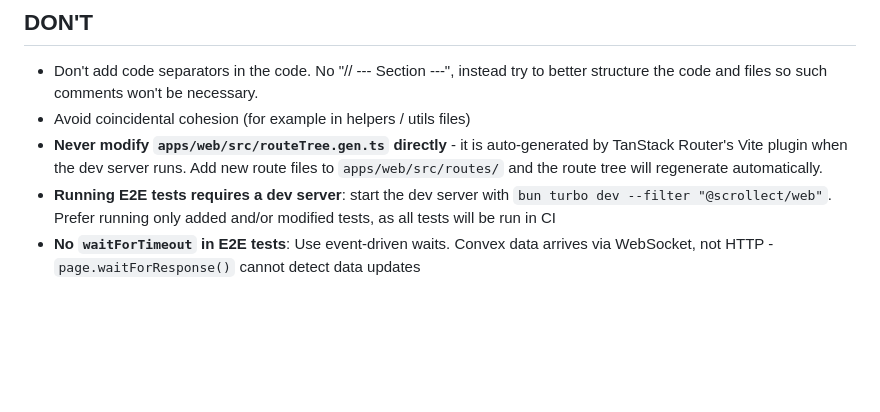
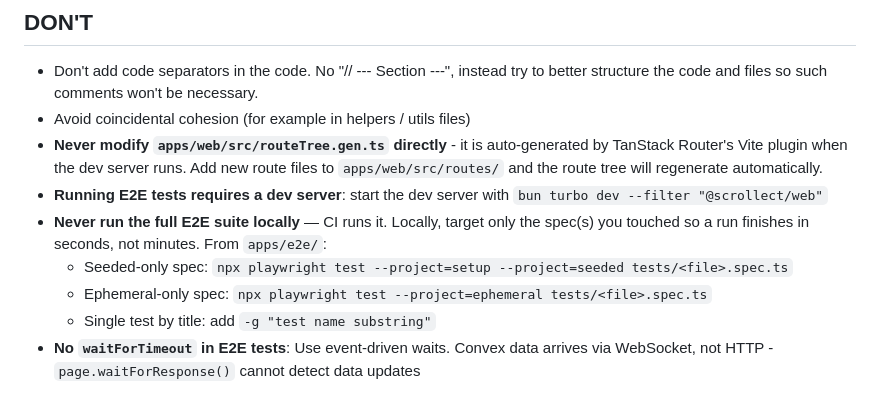
Before and after one commit to jagoral/scrollect, a Markdown page: AGENTS.md, the part around the change. Drawn GitHub-style; blank space fills up the shorter version.

Commit message:
chore: agents improvement

```diff
--- a/AGENTS.md
+++ b/AGENTS.md
@@ -61,5 +61,9 @@ Software engineers and active learners who consume a lot of content but struggle
 - Don't add code separators in the code. No "// --- Section ---", instead try to better structure the code and files so such comments won't be necessary.
 - Avoid coincidental cohesion (for example in helpers / utils files)
 - **Never modify `apps/web/src/routeTree.gen.ts` directly** - it is auto-generated by TanStack Router's Vite plugin when the dev server runs. Add new route files to `apps/web/src/routes/` and the route tree will regenerate automatically.
-- **Running E2E tests requires a dev server**: start the dev server with `bun turbo dev --filter "@scrollect/web"`. Prefer running only added and/or modified tests, as all tests will be run in CI
+- **Running E2E tests requires a dev server**: start the dev server with `bun turbo dev --filter "@scrollect/web"`
+- **Never run the full E2E suite locally** — CI runs it. Locally, target only the spec(s) you touched so a run finishes in seconds, not minutes. From `apps/e2e/`:
+  - Seeded-only spec: `npx playwright test --project=setup --project=seeded tests/<file>.spec.ts`
+  - Ephemeral-only spec: `npx playwright test --project=ephemeral tests/<file>.spec.ts`
+  - Single test by title: add `-g "test name substring"`
 - **No `waitForTimeout` in E2E tests**: Use event-driven waits. Convex data arrives via WebSocket, not HTTP - `page.waitForResponse()` cannot detect data updates
```
